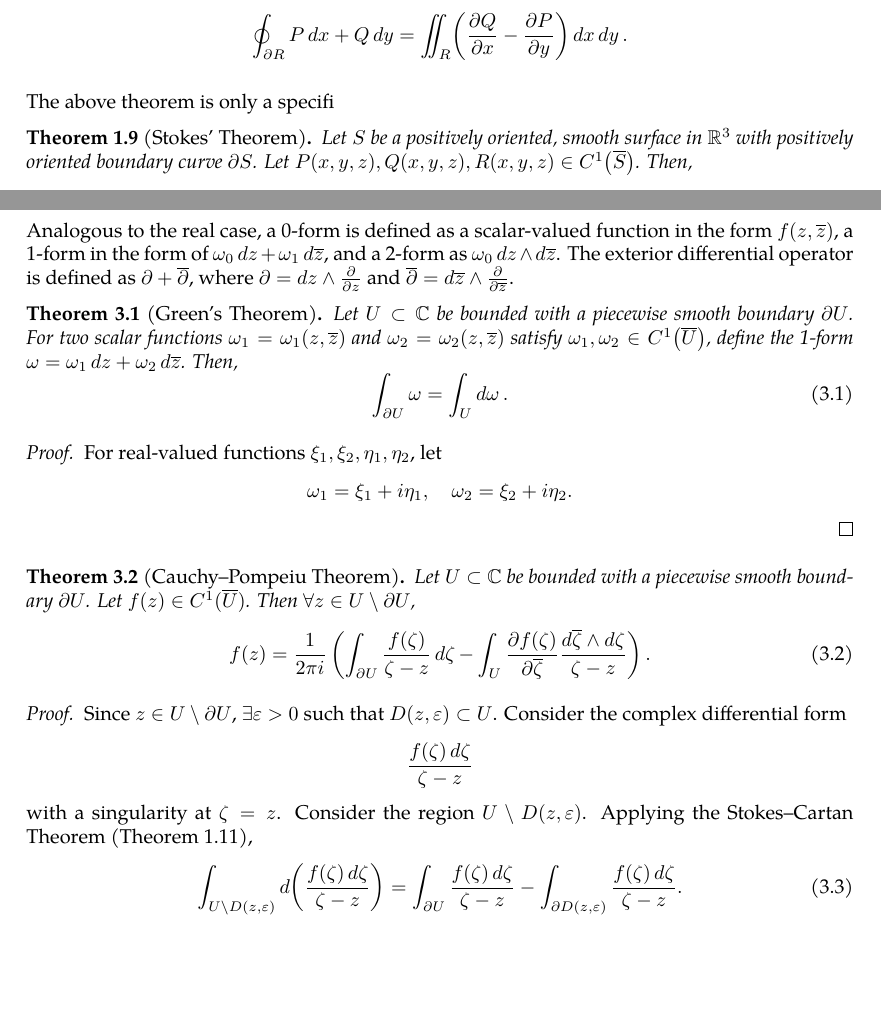
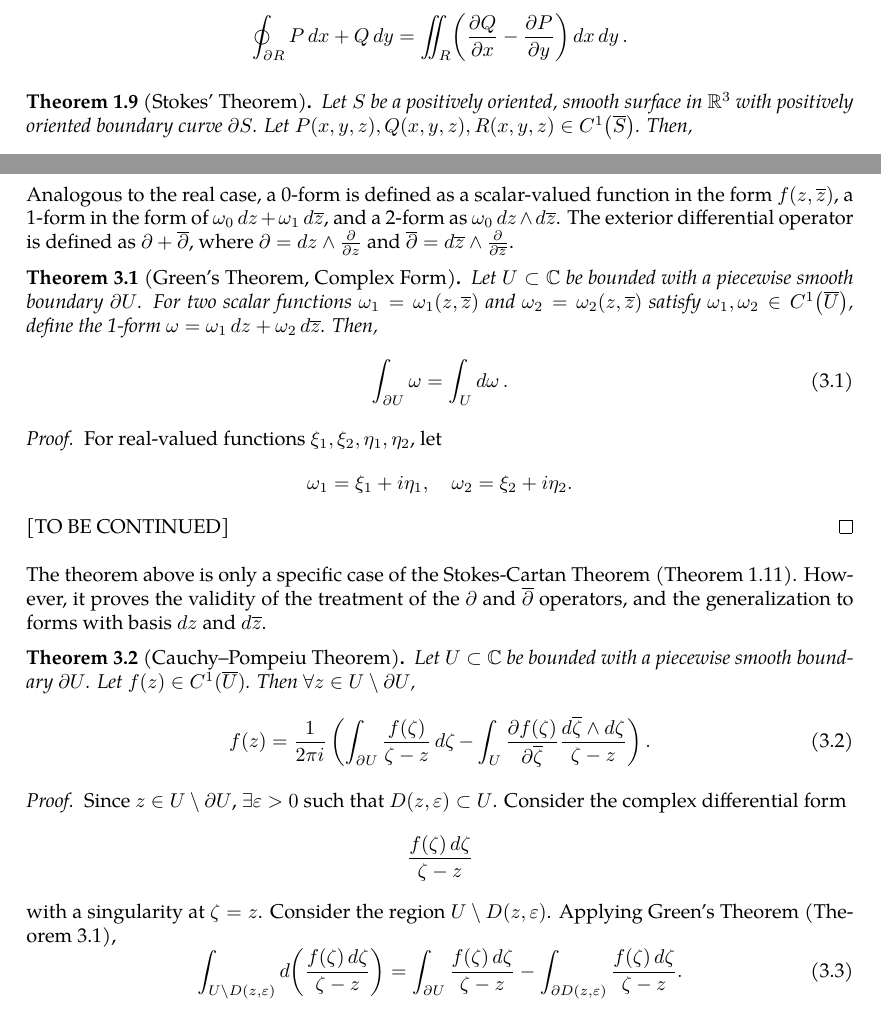
Before and after one commit to slipperking/complex-analysis-latex, a LaTeX document (main.tex): two parts of pages 5 and 10 of 12, joined at a grey line, cut so that both start at the same text, the shorter picture padded with empty space. Compiled offline with pdfLaTeX.

Commit message:
overleaf_to_git (Sun May 18 22:04:51 2025 -0700): update main.tex from r2210 to r2224

```diff
--- a/main.tex
+++ b/main.tex
@@ -143,7 +143,6 @@ Generalizations of the differential and integral exist for multivariate function
     Let \(R\) be a positively oriented, multiply connected region in \(\mathbb{R}^2\) with a piecewise smooth oriented boundary \(\partial R\). For \(P(x,y),Q(x,y)\in C^1\paren{\overline{R}}\),
     \[\oint_{\partial R} P\ddx+Q\ddy=\iint_R\paren{\pdv{Q}{x}-\pdv{P}{y}}\ddx\ddy.\]
 \end{theorem}
-The above theorem is only a specifi
 \begin{theorem}[Stokes' Theorem]\label{thm:kelvinstokes}
     Let \(S\) be a positively oriented, smooth surface in \(\mathbb{R}^3\) with positively oriented boundary curve \(\partial S\). Let \(P(x,y,z),Q(x,y,z),R(x,y,z)\in C^1\paren{\overline{S}}\). Then,
     \[\oint_{\partial S}P\ddx+Q\ddy+R\ddz = \iint_S\left(\pdv{R}{y}-\pdv{Q}{z}\right)\dd{y}\dd{z}+\left(\pdv{P}{z}-\pdv{R}{x}\right)\dd{z}\ddx+\left(\pdv{Q}{x}-\pdv{P}{y}\right)\ddx\ddy.\]
@@ -269,7 +268,7 @@ The antisymmetric properties of differential forms still hold in complex space.
     &=2i\ddx\wedge\ddy.
 \end{align*}
 Analogous to the real case, a 0-form is defined as a scalar-valued function in the form \(f\paren{z,\overline{z}}\), a 1-form in the form of \(\omega_0\ddz+\omega_1\dd{\overline{z}}\), and a 2-form as \(\omega_0\ddz\wedge\dd{\overline{z}}\). The exterior differential operator is defined as \(\partial+\overline{\partial}\), where \(\partial=\ddz\wedge\pdv{}{z}\) and \(\overline{\partial}=\dd{\overline{z}}\wedge\pdv{}{\overline{z}}\).
-\begin{theorem}[Green's Theorem]\label{thm:complexgreen}
+\begin{theorem}[Green's Theorem, Complex Form]\label{thm:complexgreen}
     Let \(U\subset\mathbb{C}\) be bounded with a piecewise smooth boundary \(\partial U\). For two scalar functions \(\omega_1=\omega_1\paren{z,\overline{z}}\) and \(\omega_2=\omega_2\paren{z,\overline{z}}\) satisfy \(\omega_1,\omega_2\in C^1\paren{\overline{U}}\), define the 1-form \(\omega=\omega_1\ddz+\omega_2\dd{\overline{z}}\). Then,
     \begin{equation}
         \int_{\partial U}\omega=\int_U\dd{\omega}.
@@ -277,7 +276,9 @@ Analogous to the real case, a 0-form is defined as a scalar-valued function in t
 \end{theorem}
 \begin{proof}
     For real-valued functions \(\xi_1,\xi_2,\eta_1,\eta_2\), let \[\omega_1=\xi_1+i\eta_1,\quad\omega_2=\xi_2+i\eta_2.\]
+    [TO BE CONTINUED]
 \end{proof}
+The theorem above is only a specific case of the Stokes-Cartan Theorem (\autoref{thm:stokescartan}). However, it proves the validity of the treatment of the \(\partial\) and \(\overline{\partial}\) operators, and the generalization to forms with basis \(\ddz\) and \(\dd{\overline{z}}\).
 \begin{theorem}[Cauchy--Pompeiu Theorem]\label{thm:pompeiu}
     Let \(U\subset\mathbb{C}\) be bounded with a piecewise smooth boundary \(\partial U\). Let \(f(z)\in C^1(\overline{U})\). Then \(\forall z\in U\setminus\partial U\), \begin{equation}
         f(z)=\frac{1}{2\pi i}\left(\int_{\partial U}\frac{f(\zeta)}{\zeta-z}\mathop{\dd{\zeta}}-\int_{U}\pdv{f(\zeta)}{\overline{\zeta}}\frac{\dd{\overline{\zeta}}\wedge\ddzeta}{\zeta-z}\right).
@@ -285,7 +286,7 @@ Analogous to the real case, a 0-form is defined as a scalar-valued function in t
 \end{theorem}
 \begin{proof}
     Since \(z\in U\setminus\partial U\), \(\exists\varepsilon>0\) such that \(D(z,\varepsilon)\subset U\). Consider the complex differential form \[\frac{f(\zeta)\ddzeta}{\zeta-z}\]
-    with a singularity at \(\zeta=z\). Consider the region \(U\setminus D(z,\varepsilon)\). Applying the Stokes--Cartan Theorem (\autoref{thm:stokescartan}), \begin{equation}
+    with a singularity at \(\zeta=z\). Consider the region \(U\setminus D(z,\varepsilon)\). Applying Green's Theorem (\autoref{thm:complexgreen}), \begin{equation}
         \int_{U\setminus D(z,\varepsilon)}\dd(\frac{f(\zeta)\ddzeta}{\zeta-z})=\int_{\partial U}\frac{f(\zeta)\ddzeta}{\zeta-z}-\int_{\partial D(z,\varepsilon)}\frac{f(\zeta)\ddzeta}{\zeta-z}.\label{eq:pompeiuproofdirectintermediate}
     \end{equation}
     By properties of \(\dd\), the expression is equal to \[\int_{U\setminus D(z,\varepsilon)}\left(\partial+\overline{\partial}\right)\left(\frac{f(\zeta)}{\zeta-z}\right)\wedge\ddzeta=\int_{U\setminus D(z,\varepsilon)}\pdv{}{\zeta}\left(\frac{f(\zeta)}{\zeta-z}\right)\ddzeta\wedge\ddzeta+\pdv{}{\overline{\zeta}}\left(\frac{f(\zeta)}{\zeta-z}\right)\dd{\overline{\zeta}}\wedge\ddzeta.\]
```
